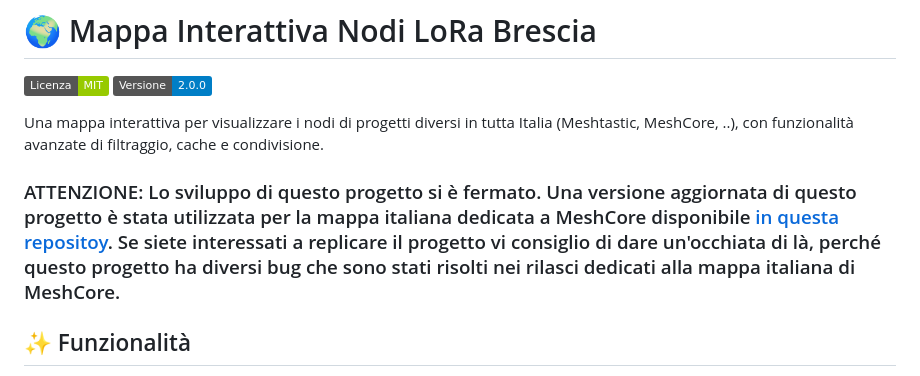
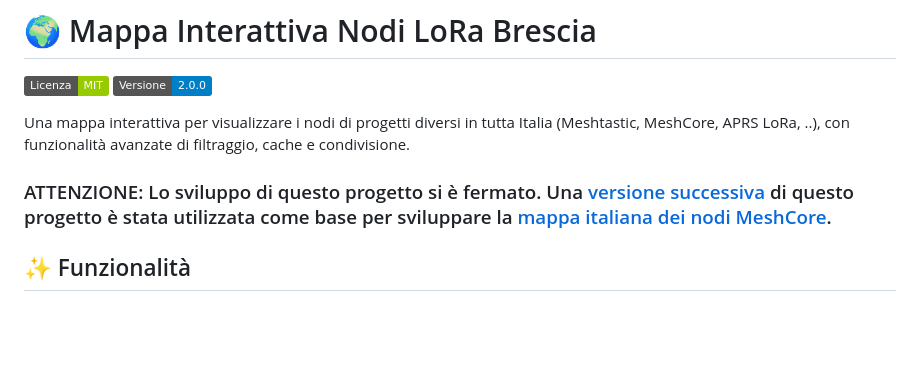
Before and after one commit to BadCactus634/LoRaBS-map, a Markdown page: README.md, the part around the change. Drawn GitHub-style; badges without logos; blank space fills up the shorter version.

Commit message:
Revise README for project status and links
Updated project description and links in README.

```diff
--- a/README.md
+++ b/README.md
@@ -3,8 +3,8 @@
 [![Licenza](https://img.shields.io/badge/Licenza-MIT-green.svg)](LICENSE)
 [![Versione](https://img.shields.io/badge/Versione-2.0.0-blue.svg)](https://github.com/BadCactus634/LoRaBS-map)
 
-Una mappa interattiva per visualizzare i nodi di progetti diversi in tutta Italia (Meshtastic, MeshCore, ..), con funzionalità avanzate di filtraggio, cache e condivisione.
-### ATTENZIONE: Lo sviluppo di questo progetto si è fermato. Una versione aggiornata di questo progetto è stata utilizzata per la mappa italiana dedicata a MeshCore disponibile [in questa repositoy](https://github.com/BadCactus634/MeshCoreIT-map). Se siete interessati a replicare il progetto vi consiglio di dare un'occhiata di là, perché questo progetto ha diversi bug che sono stati risolti nei rilasci dedicati alla mappa italiana di MeshCore.
+Una mappa interattiva per visualizzare i nodi di progetti diversi in tutta Italia (Meshtastic, MeshCore, APRS LoRa, ..), con funzionalità avanzate di filtraggio, cache e condivisione.
+### ATTENZIONE: Lo sviluppo di questo progetto si è fermato. Una [versione successiva](https://github.com/BadCactus634/MeshCoreIT-map) di questo progetto è stata utilizzata come base per sviluppare la [mappa italiana dei nodi MeshCore](https://nodi.meshcoreitalia.it/).
 
 ## ✨ Funzionalità
 
```
